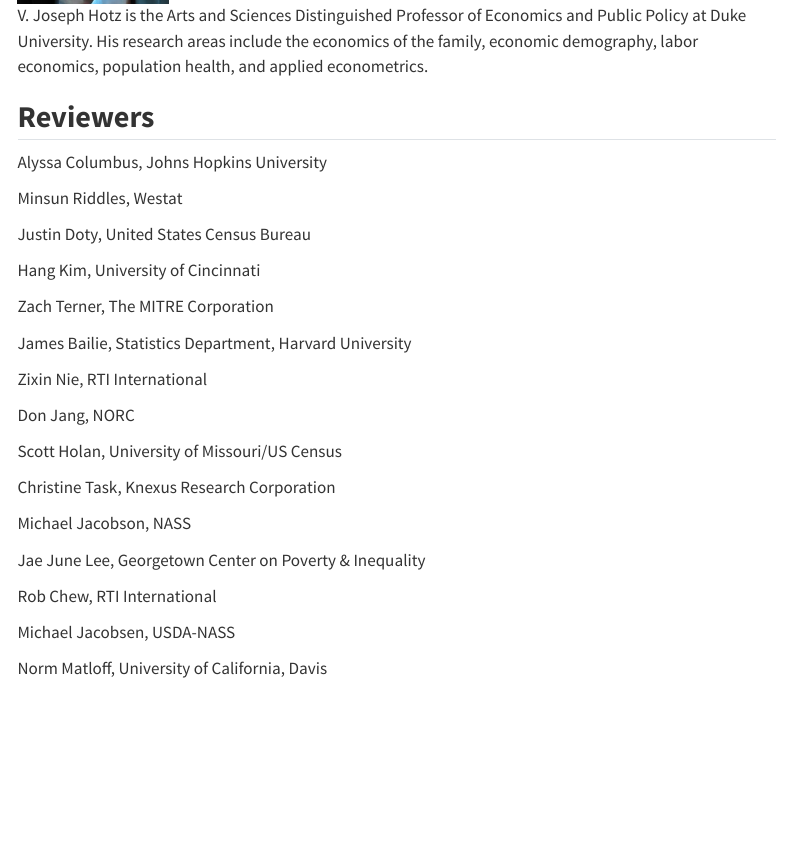
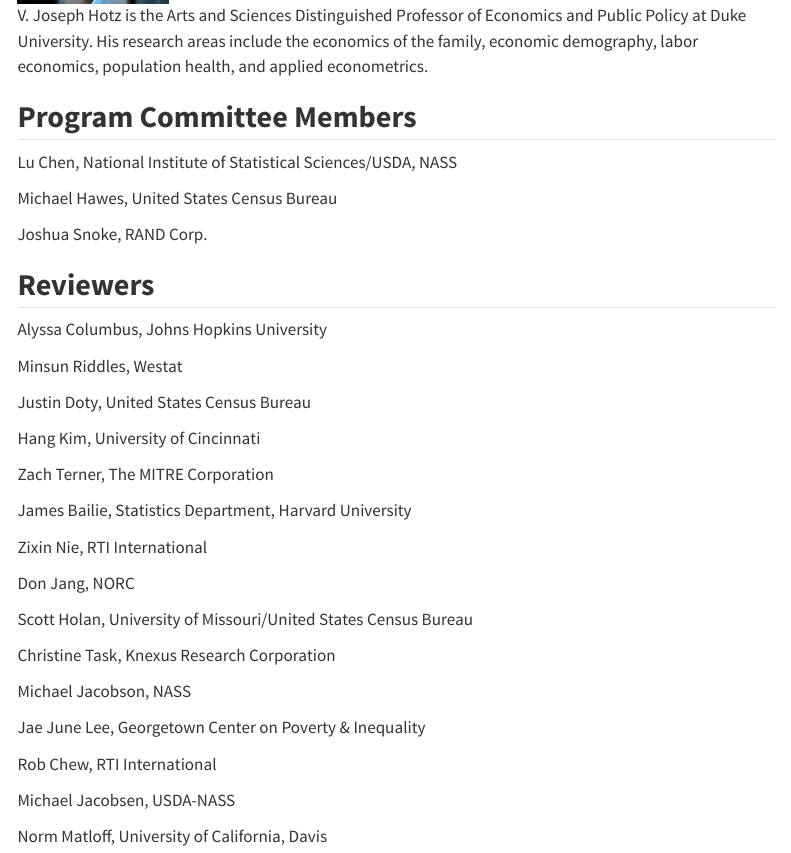
Before and after one commit to PrivacyPublicPolicy-Conference/ppp_conference.github.io, a Quarto document (about.qmd): the page in a window 1100 px wide, from 1860 px down. Rendered offline with R 4.5, knitr and Pandoc in place of Quarto, with nearby package versions; menus at the side of the page are left out.

Commit message:
added program committee members

```diff
--- a/about.qmd
+++ b/about.qmd
@@ -30,6 +30,14 @@
 
 ![V. Joseph Hotz is the Arts and Sciences Distinguished Professor of Economics and Public Policy at Duke University. His research areas include the economics of the family, economic demography, labor economics, population health, and applied econometrics.](figs/joe_profile.jpg){fig-align="left" width="150"}
 
+## **Program Committee Members**
+
+Lu Chen, National Institute of Statistical Sciences/USDA, NASS
+
+Michael Hawes, United States Census Bureau
+
+Joshua Snoke, RAND Corp.
+
 ## **Reviewers**
 
 Alyssa Columbus, Johns Hopkins University
@@ -48,7 +56,7 @@
 
 Don Jang, NORC
 
-Scott Holan, University of Missouri/US Census
+Scott Holan, University of Missouri/United States Census Bureau
 
 Christine Task, Knexus Research Corporation
 
```
Also changed, not shown: docs/search.json, 1 other file.
